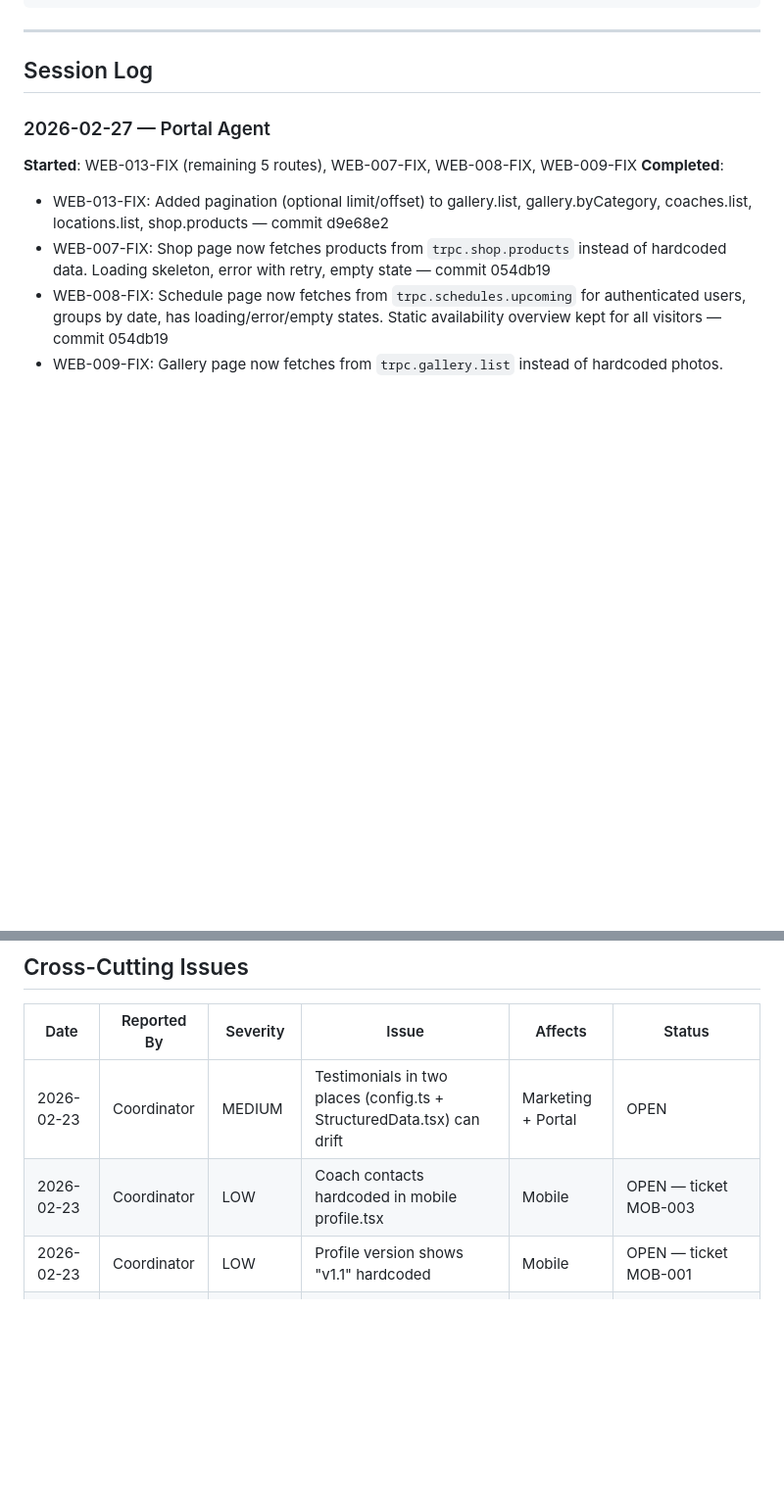
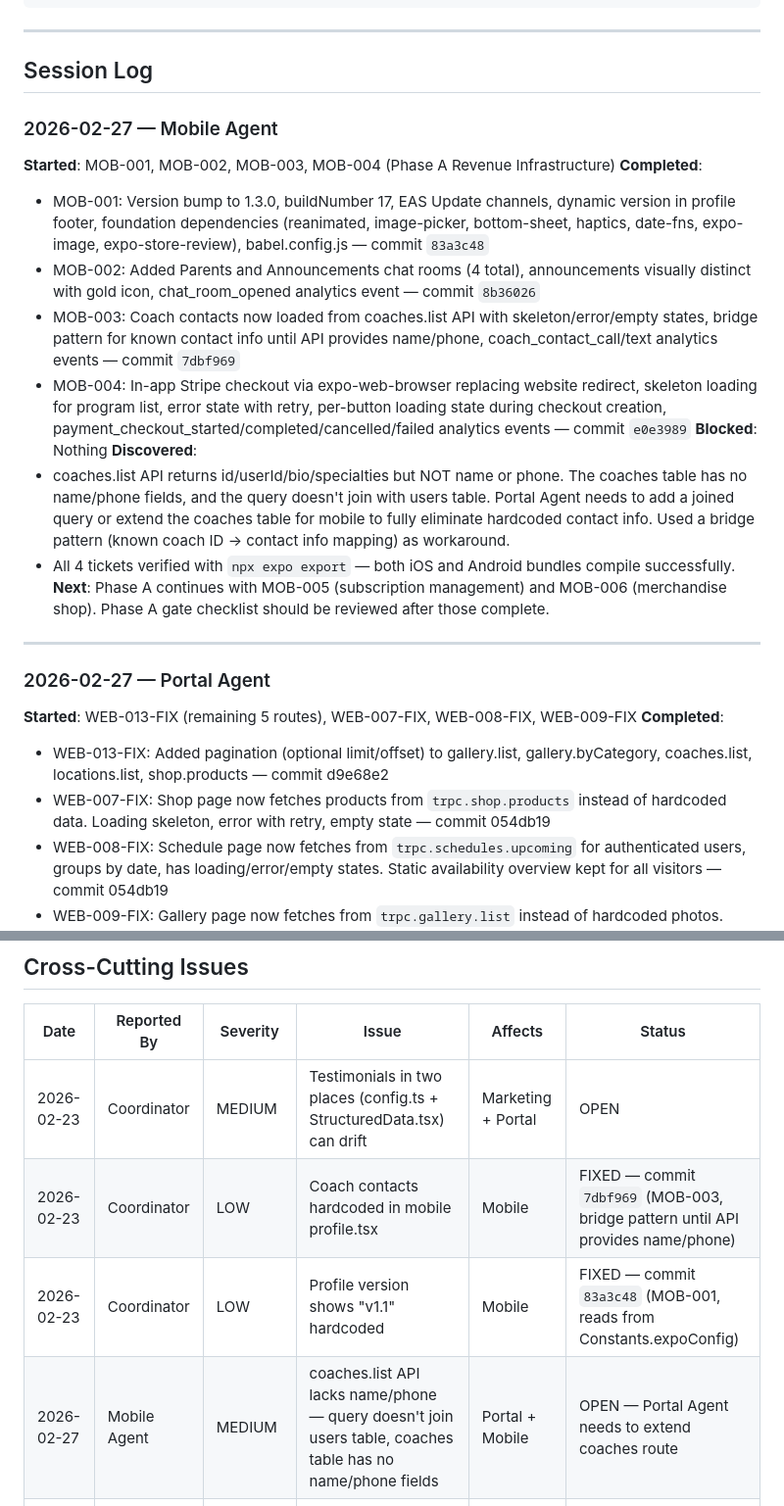
Before and after one commit to Tarshann/academy-platform, a Markdown page: ops/50_REPORTS/STATUS.md, 2 parts joined by grey strips. Shown at 98% size. Rendered like a GitHub page; blank space fills up the shorter version.

Commit message:
docs: Update STATUS.md, NOW.md, mobile.md for MOB-001→004 completion
- MOB-001, MOB-002, MOB-003, MOB-004 marked DONE in NOW.md
- Session log added to STATUS.md with all commit SHAs
- Cross-cutting issue: coaches.list API lacks name/phone fields
- Workstream decisions and file modification log updated

Co-Authored-By: Claude Opus 4.6 <noreply@anthropic.com>

```diff
--- a/ops/50_REPORTS/STATUS.md
+++ b/ops/50_REPORTS/STATUS.md
@@ -19,6 +19,21 @@
 ---
 
 ## Session Log
+
+### 2026-02-27 — Mobile Agent
+**Started**: MOB-001, MOB-002, MOB-003, MOB-004 (Phase A Revenue Infrastructure)
+**Completed**:
+- MOB-001: Version bump to 1.3.0, buildNumber 17, EAS Update channels, dynamic version in profile footer, foundation dependencies (reanimated, image-picker, bottom-sheet, haptics, date-fns, expo-image, expo-store-review), babel.config.js — commit `83a3c48`
+- MOB-002: Added Parents and Announcements chat rooms (4 total), announcements visually distinct with gold icon, chat_room_opened analytics event — commit `8b36026`
+- MOB-003: Coach contacts now loaded from coaches.list API with skeleton/error/empty states, bridge pattern for known contact info until API provides name/phone, coach_contact_call/text analytics events — commit `7dbf969`
+- MOB-004: In-app Stripe checkout via expo-web-browser replacing website redirect, skeleton loading for program list, error state with retry, per-button loading state during checkout creation, payment_checkout_started/completed/cancelled/failed analytics events — commit `e0e3989`
+**Blocked**: Nothing
+**Discovered**:
+- coaches.list API returns id/userId/bio/specialties but NOT name or phone. The coaches table has no name/phone fields, and the query doesn't join with users table. Portal Agent needs to add a joined query or extend the coaches table for mobile to fully eliminate hardcoded contact info. Used a bridge pattern (known coach ID → contact info mapping) as workaround.
+- All 4 tickets verified with `npx expo export` — both iOS and Android bundles compile successfully.
+**Next**: Phase A continues with MOB-005 (subscription management) and MOB-006 (merchandise shop). Phase A gate checklist should be reviewed after those complete.
+
+---
 
 ### 2026-02-27 — Portal Agent
 **Started**: WEB-013-FIX (remaining 5 routes), WEB-007-FIX, WEB-008-FIX, WEB-009-FIX
@@ -92,8 +107,9 @@
 | Date | Reported By | Severity | Issue | Affects | Status |
 |------|------------|----------|-------|---------|--------|
 | 2026-02-23 | Coordinator | MEDIUM | Testimonials in two places (config.ts + StructuredData.tsx) can drift | Marketing + Portal | OPEN |
-| 2026-02-23 | Coordinator | LOW | Coach contacts hardcoded in mobile profile.tsx | Mobile | OPEN — ticket MOB-003 |
-| 2026-02-23 | Coordinator | LOW | Profile version shows "v1.1" hardcoded | Mobile | OPEN — ticket MOB-001 |
+| 2026-02-23 | Coordinator | LOW | Coach contacts hardcoded in mobile profile.tsx | Mobile | FIXED — commit `7dbf969` (MOB-003, bridge pattern until API provides name/phone) |
+| 2026-02-23 | Coordinator | LOW | Profile version shows "v1.1" hardcoded | Mobile | FIXED — commit `83a3c48` (MOB-001, reads from Constants.expoConfig) |
+| 2026-02-27 | Mobile Agent | MEDIUM | coaches.list API lacks name/phone — query doesn't join users table, coaches table has no name/phone fields | Portal + Mobile | OPEN — Portal Agent needs to extend coaches route |
 | 2026-02-26 | Portal Agent | CRITICAL | Orders page exists but no route — unreachable | Portal | OPEN — ticket WEB-003-FIX |
 | 2026-02-26 | Portal Agent | CRITICAL | CoachDashboard has no auth role guard | Portal | OPEN — ticket WEB-004-FIX |
 | 2026-02-26 | Portal Agent | CRITICAL | SkillsLab + PerformanceLab forms have no submit handler | Portal | OPEN — tickets WEB-005-FIX, WEB-006-FIX |
```
Also changed, not shown: ops/20_WORKSTREAMS/mobile.md (+11 -2 lines).
